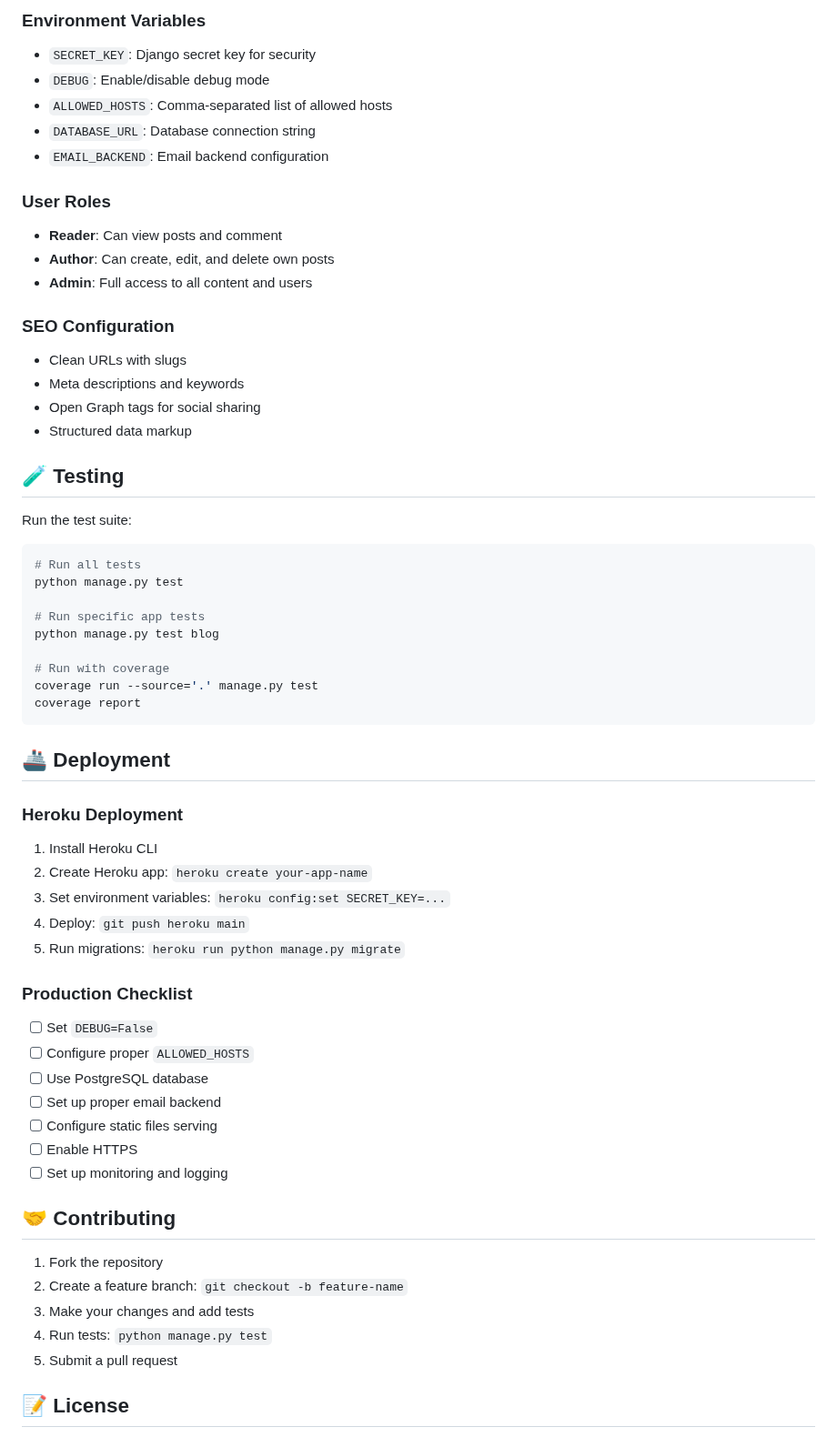
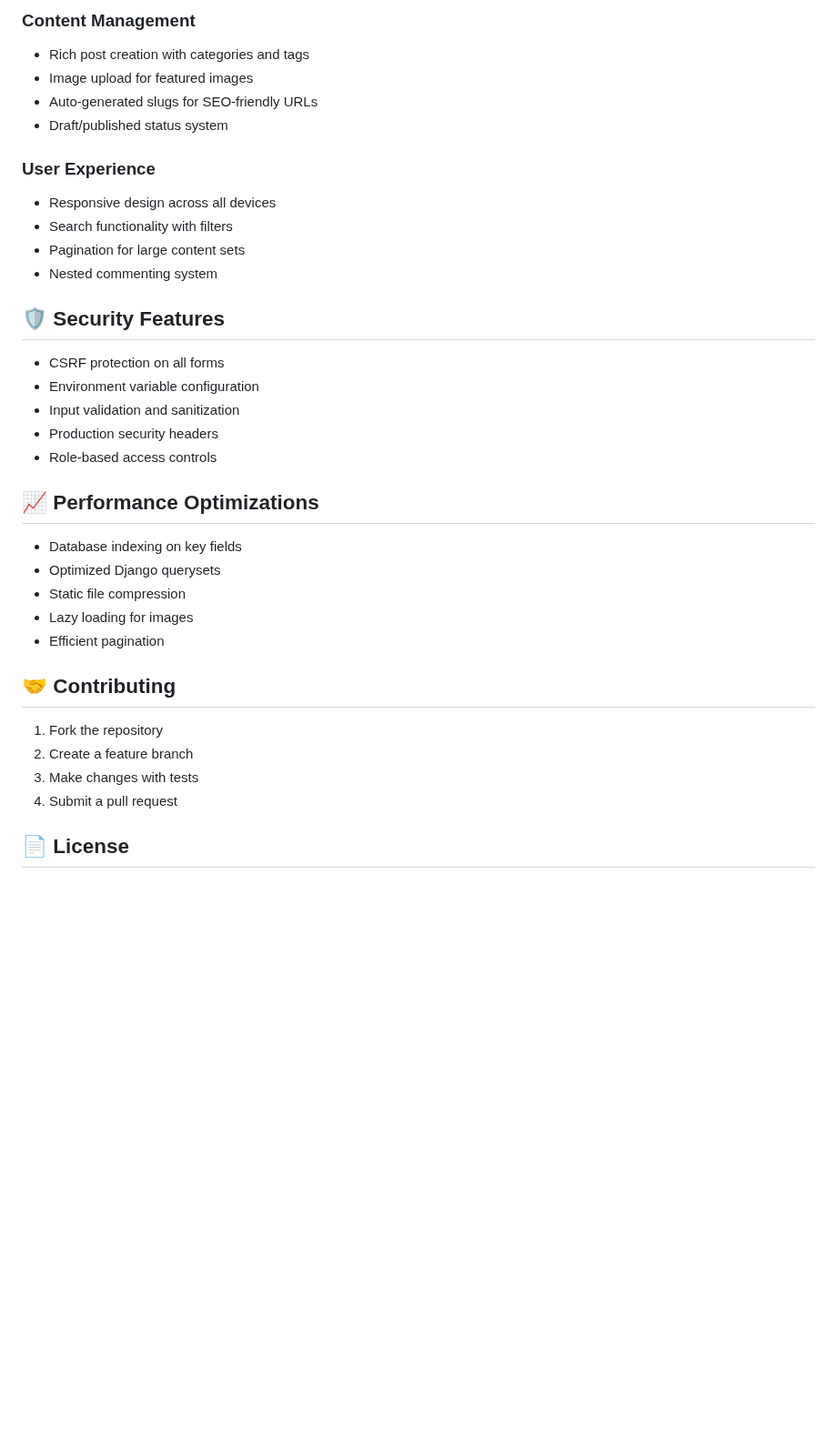
Before and after one commit to egg3552/Capstone-Project, a Markdown page: README.md, the part around one of its changes. Shown at 91% size. GitHub-like rendering; blank space fills up the shorter version.

````diff
--- a/README.md
+++ b/README.md
@@ -147,62 +142,38 @@ BlogFullStackProject/
 
-### Environment Variables
-- `SECRET_KEY`: Django secret key for security
-- `DEBUG`: Enable/disable debug mode
-- `ALLOWED_HOSTS`: Comma-separated list of allowed hosts
-- `DATABASE_URL`: Database connection string
-- `EMAIL_BACKEND`: Email backend configuration
+### Content Management
+- Rich post creation with categories and tags
+- Image upload for featured images
+- Auto-generated slugs for SEO-friendly URLs
+- Draft/published status system
 
-### User Roles
-- **Reader**: Can view posts and comment
-- **Author**: Can create, edit, and delete own posts
-- **Admin**: Full access to all content and users
+### User Experience
+- Responsive design across all devices
+- Search functionality with filters
+- Pagination for large content sets
+- Nested commenting system
 
-### SEO Configuration
-- Clean URLs with slugs
-- Meta descriptions and keywords
-- Open Graph tags for social sharing
-- Structured data markup
+## 🛡️ Security Features
 
-## 🧪 Testing
+- CSRF protection on all forms
+- Environment variable configuration
+- Input validation and sanitization
+- Production security headers
+- Role-based access controls
 
-Run the test suite:
-```bash
-# Run all tests
-python manage.py test
+## 📈 Performance Optimizations
 
-# Run specific app tests
-python manage.py test blog
-
-# Run with coverage
-coverage run --source='.' manage.py test
-coverage report
-```
-
-## 🚢 Deployment
-
-### Heroku Deployment
-1. Install Heroku CLI
-2. Create Heroku app: `heroku create your-app-name`
-3. Set environment variables: `heroku config:set SECRET_KEY=...`
-4. Deploy: `git push heroku main`
-5. Run migrations: `heroku run python manage.py migrate`
-
-### Production Checklist
-- [ ] Set `DEBUG=False`
-- [ ] Configure proper `ALLOWED_HOSTS`
-- [ ] Use PostgreSQL database
-- [ ] Set up proper email backend
-- [ ] Configure static files serving
-- [ ] Enable HTTPS
-- [ ] Set up monitoring and logging
+- Database indexing on key fields
+- Optimized Django querysets
+- Static file compression
+- Lazy loading for images
+- Efficient pagination
 
 ## 🤝 Contributing
 
 1. Fork the repository
-2. Create a feature branch: `git checkout -b feature-name`
-3. Make your changes and add tests
-4. Run tests: `python manage.py test`
-5. Submit a pull request
+2. Create a feature branch
+3. Make changes with tests
+4. Submit a pull request
 
-## 📝 License
+## 📄 License
 
````
Also changed, not shown: other parts of README.md (+109 -128 lines).
